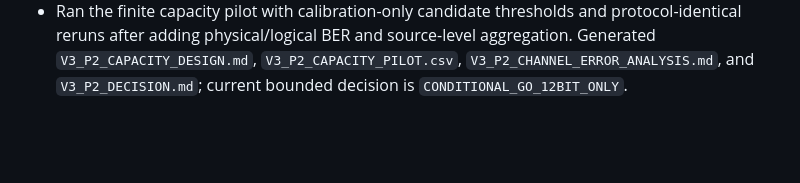
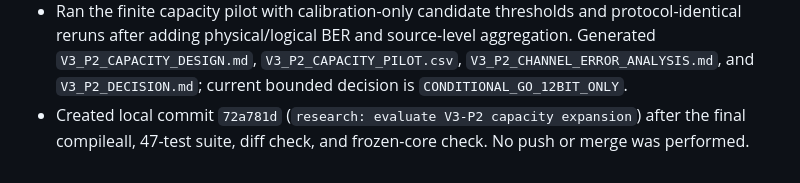
Before and after one commit to suibianba12138/blind-audio-watermarking, a Markdown page: progress.md, the part around the change. Drawn GitHub-style; blank space fills up the shorter version.

```diff
--- a/progress.md
+++ b/progress.md
@@ -52,3 +52,4 @@
 - Added and executed the P2 baseline freeze script. The focused P2 artifact tests first failed because the freeze artifact was absent, then passed after writing `experiments/v3_p2/CONFIG_FREEZE.json`.
 - Added and tested deterministic 12/16-bit Boolean evaluation-code adapters, preserving exact equivalence with the frozen 8-bit codebook. Added development-only physical channel diagnostics and real MP3 paired rows; reran once to remove a zero-variance correlation warning without changing values.
 - Ran the finite capacity pilot with calibration-only candidate thresholds and protocol-identical reruns after adding physical/logical BER and source-level aggregation. Generated `V3_P2_CAPACITY_DESIGN.md`, `V3_P2_CAPACITY_PILOT.csv`, `V3_P2_CHANNEL_ERROR_ANALYSIS.md`, and `V3_P2_DECISION.md`; current bounded decision is `CONDITIONAL_GO_12BIT_ONLY`.
+- Created local commit `72a781d` (`research: evaluate V3-P2 capacity expansion`) after the final compileall, 47-test suite, diff check, and frozen-core check. No push or merge was performed.
```
Also changed, not shown: findings.md (+1 -0 lines), 1 other file.
